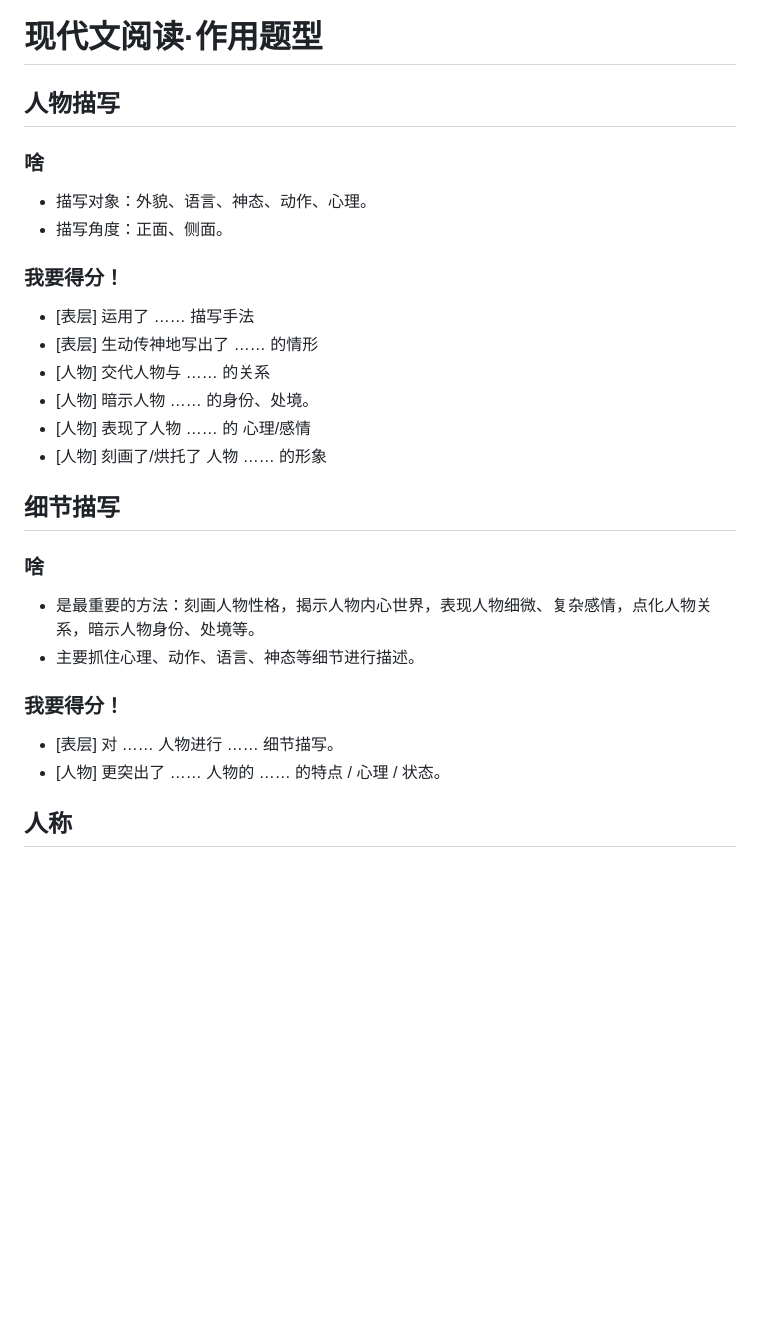
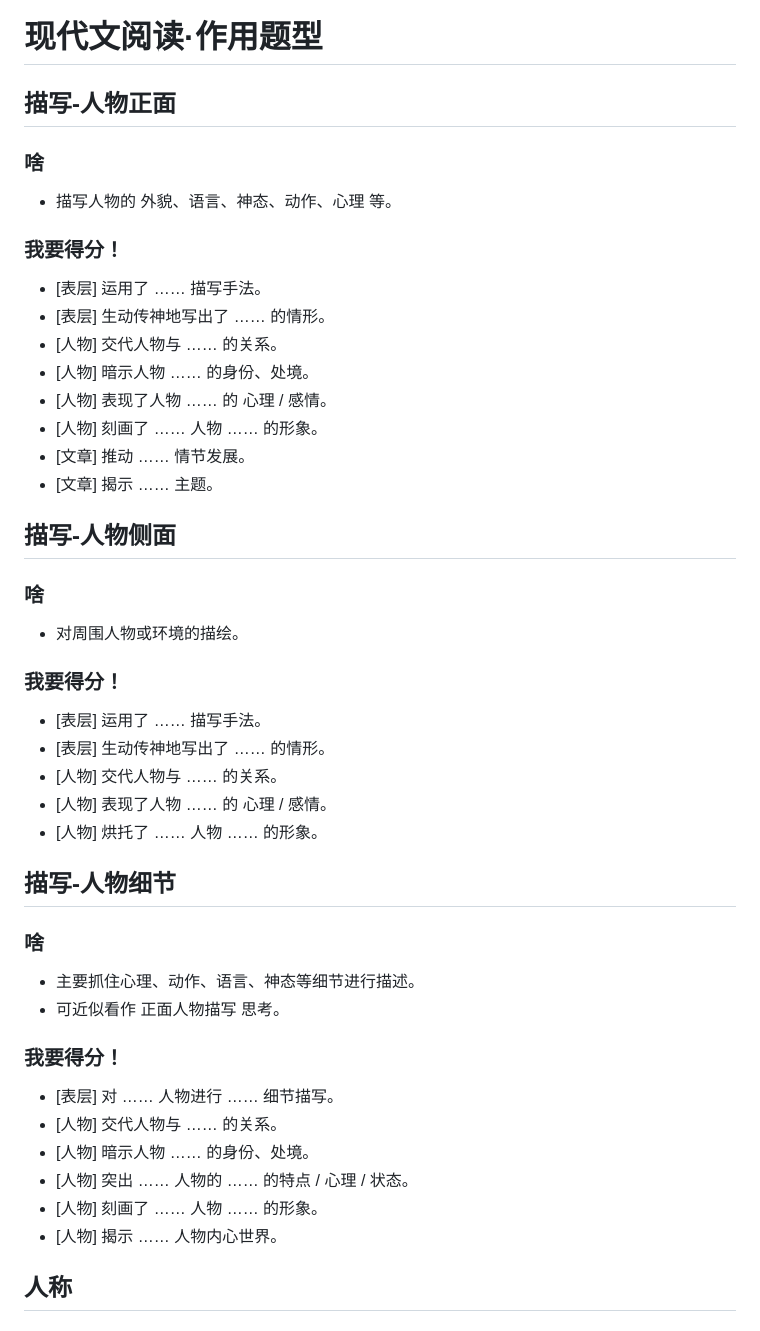
Before and after one commit to Letionc/learnNotes, a Markdown page: chinese.md, the part around the change. GitHub-like rendering; blank space fills up the shorter version.

Commit message:
update chinese.md:(split & combine) 描写

```diff
--- a/chinese.md
+++ b/chinese.md
@@ -1,26 +1,42 @@
 # 现代文阅读·作用题型
 
-## 人物描写
+## 描写-人物正面
 ### 啥
-- 描写对象：外貌、语言、神态、动作、心理。
-- 描写角度：正面、侧面。
+- 描写人物的 外貌、语言、神态、动作、心理 等。
 
 ### 我要得分！
-- [表层] 运用了 …… 描写手法
-- [表层] 生动传神地写出了 …… 的情形
-- [人物] 交代人物与 …… 的关系
+- [表层] 运用了 …… 描写手法。
+- [表层] 生动传神地写出了 …… 的情形。
+- [人物] 交代人物与 …… 的关系。
 - [人物] 暗示人物 …… 的身份、处境。
-- [人物] 表现了人物 …… 的 心理/感情
-- [人物] 刻画了/烘托了 人物 …… 的形象
+- [人物] 表现了人物 …… 的 心理 / 感情。
+- [人物] 刻画了 …… 人物 …… 的形象。
+- [文章] 推动 …… 情节发展。
+- [文章] 揭示 …… 主题。
 
-## 细节描写
+## 描写-人物侧面
 ### 啥
-- 是最重要的方法：刻画人物性格，揭示人物内心世界，表现人物细微、复杂感情，点化人物关系，暗示人物身份、处境等。
+- 对周围人物或环境的描绘。
+
+### 我要得分！
+- [表层] 运用了 …… 描写手法。
+- [表层] 生动传神地写出了 …… 的情形。
+- [人物] 交代人物与 …… 的关系。
+- [人物] 表现了人物 …… 的 心理 / 感情。
+- [人物] 烘托了 …… 人物 …… 的形象。
+
+## 描写-人物细节
+### 啥
 - 主要抓住心理、动作、语言、神态等细节进行描述。
+- 可近似看作 正面人物描写 思考。
 
 ### 我要得分！
 - [表层] 对 …… 人物进行 …… 细节描写。
-- [人物] 更突出了 …… 人物的 …… 的特点 / 心理 / 状态。
+- [人物] 交代人物与 …… 的关系。
+- [人物] 暗示人物 …… 的身份、处境。
+- [人物] 突出 …… 人物的 …… 的特点 / 心理 / 状态。
+- [人物] 刻画了 …… 人物 …… 的形象。
+- [人物] 揭示 …… 人物内心世界。
 
 ## 人称
 ### 啥
```
